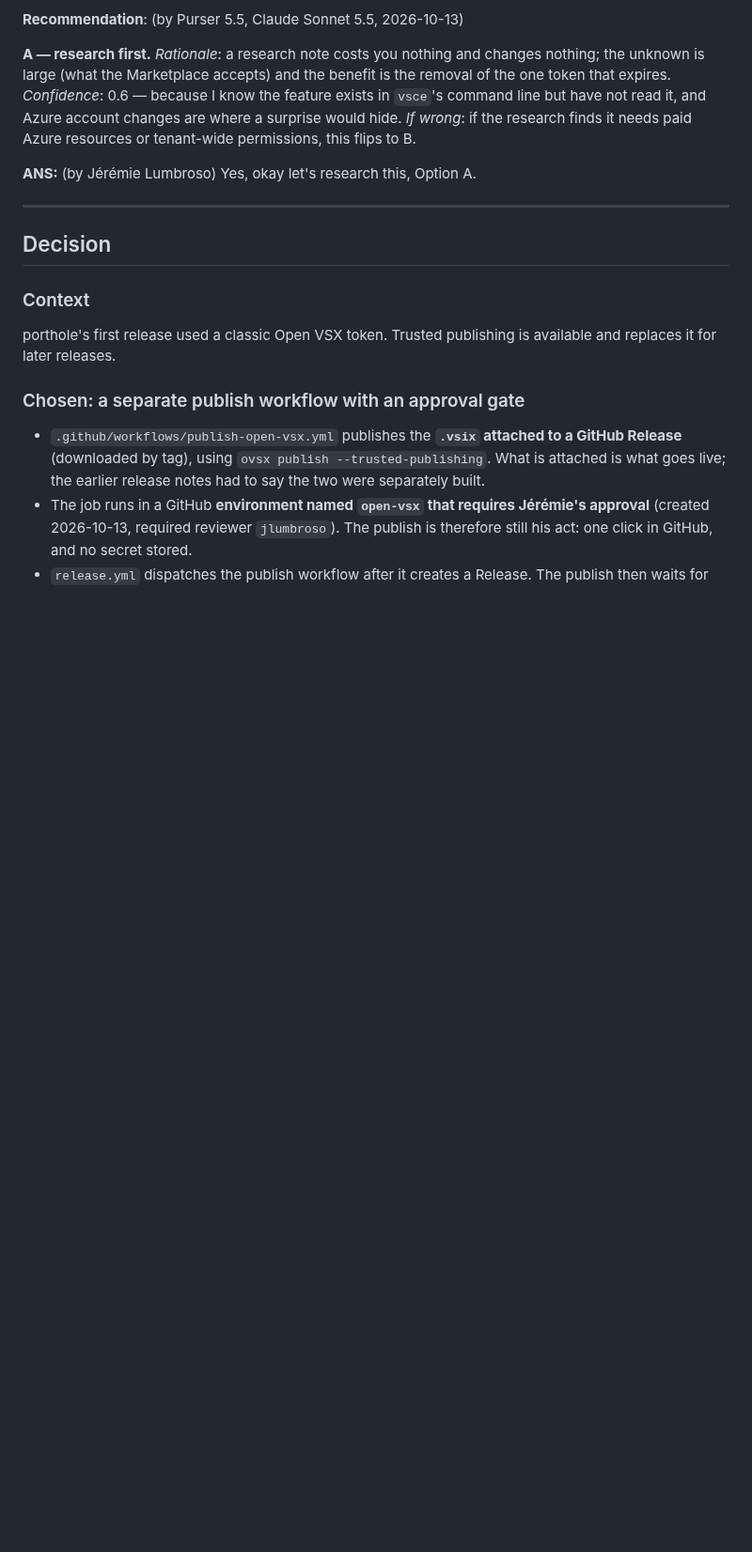
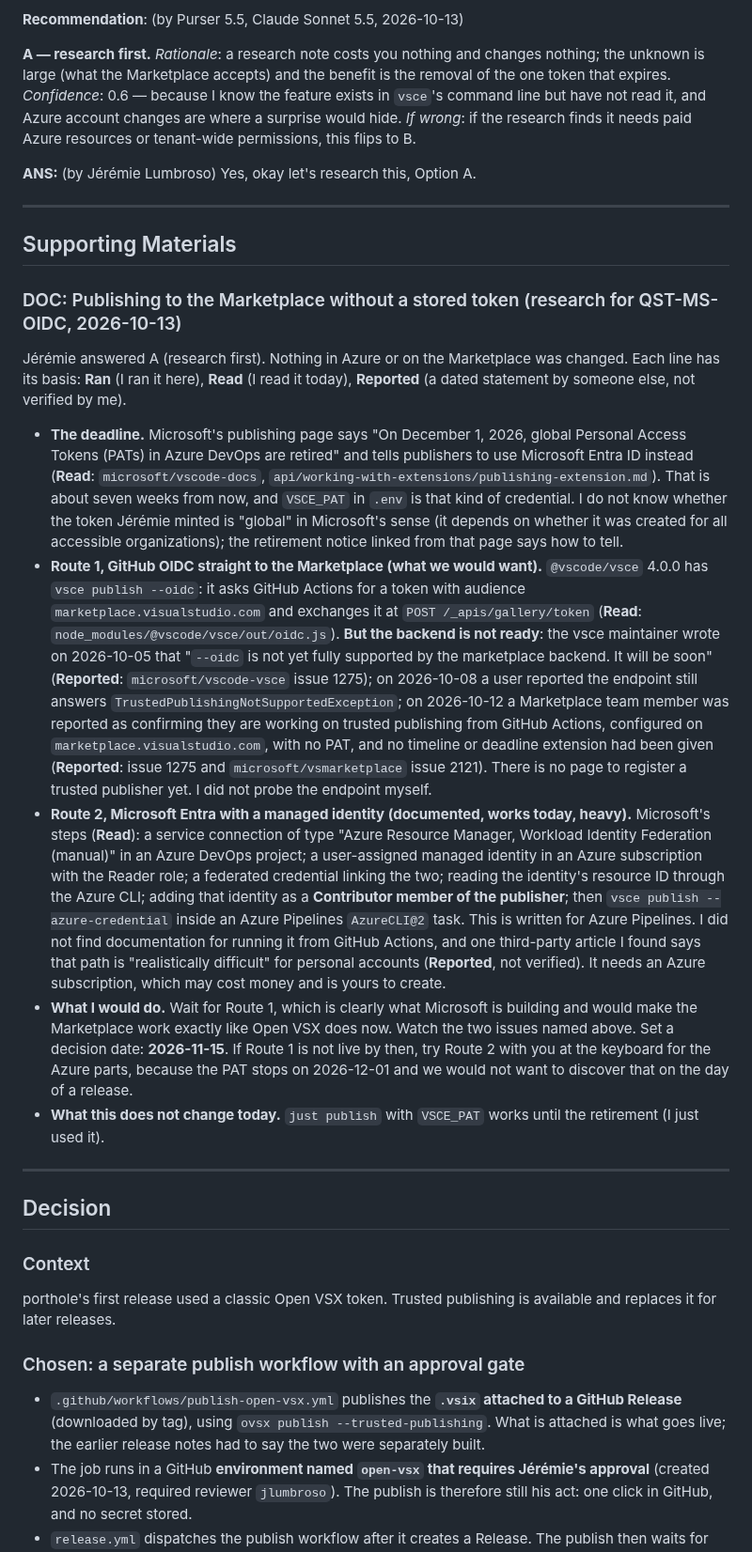
Before and after one commit to jlumbroso/porthole, a Markdown page: docs/adr/0012-publish-to-open-vsx-through-trusted-publishing-with-the-marketplace-token-kept-for-now.md, the part around one of its changes. Shown at 94% size. Rendered like a GitHub page; blank space fills up the shorter version.

Commit message:
docs: ADR-0012 research note: Marketplace without a PAT (backend not ready; PAT retired 2026-12-01; decide by 2026-11-15)
Co-Authored-By: Claude Sonnet 5.5 <noreply@anthropic.com>

```diff
--- a/docs/adr/0012-publish-to-open-vsx-through-trusted-publishing-with-the-marketplace-token-kept-for-now.md
+++ b/docs/adr/0012-publish-to-open-vsx-through-trusted-publishing-with-the-marketplace-token-kept-for-now.md
@@ -78,6 +78,20 @@ Yes, okay let's research this, Option A.
 
 ---
 
+## Supporting Materials
+
+### DOC: Publishing to the Marketplace without a stored token (research for QST-MS-OIDC, 2026-10-13)
+
+Jérémie answered A (research first). Nothing in Azure or on the Marketplace was changed. Each line has its basis: **Ran** (I ran it here), **Read** (I read it today), **Reported** (a dated statement by someone else, not verified by me).
+
+- **The deadline.** Microsoft's publishing page says "On December 1, 2026, global Personal Access Tokens (PATs) in Azure DevOps are retired" and tells publishers to use Microsoft Entra ID instead (**Read**: `microsoft/vscode-docs`, `api/working-with-extensions/publishing-extension.md`). That is about seven weeks from now, and `VSCE_PAT` in `.env` is that kind of credential. I do not know whether the token Jérémie minted is "global" in Microsoft's sense (it depends on whether it was created for all accessible organizations); the retirement notice linked from that page says how to tell.
+- **Route 1, GitHub OIDC straight to the Marketplace (what we would want).** `@vscode/vsce` 4.0.0 has `vsce publish --oidc`: it asks GitHub Actions for a token with audience `marketplace.visualstudio.com` and exchanges it at `POST /_apis/gallery/token` (**Read**: `node_modules/@vscode/vsce/out/oidc.js`). **But the backend is not ready**: the vsce maintainer wrote on 2026-10-05 that "`--oidc` is not yet fully supported by the marketplace backend. It will be soon" (**Reported**: `microsoft/vscode-vsce` issue 1275); on 2026-10-08 a user reported the endpoint still answers `TrustedPublishingNotSupportedException`; on 2026-10-12 a Marketplace team member was reported as confirming they are working on trusted publishing from GitHub Actions, configured on `marketplace.visualstudio.com`, with no PAT, and no timeline or deadline extension had been given (**Reported**: issue 1275 and `microsoft/vsmarketplace` issue 2121). There is no page to register a trusted publisher yet. I did not probe the endpoint myself.
+- **Route 2, Microsoft Entra with a managed identity (documented, works today, heavy).** Microsoft's steps (**Read**): a service connection of type "Azure Resource Manager, Workload Identity Federation (manual)" in an Azure DevOps project; a user-assigned managed identity in an Azure subscription with the Reader role; a federated credential linking the two; reading the identity's resource ID through the Azure CLI; adding that identity as a **Contributor member of the publisher**; then `vsce publish --azure-credential` inside an Azure Pipelines `AzureCLI@2` task. This is written for Azure Pipelines. I did not find documentation for running it from GitHub Actions, and one third-party article I found says that path is "realistically difficult" for personal accounts (**Reported**, not verified). It needs an Azure subscription, which may cost money and is yours to create.
+- **What I would do.** Wait for Route 1, which is clearly what Microsoft is building and would make the Marketplace work exactly like Open VSX does now. Watch the two issues named above. Set a decision date: **2026-11-15**. If Route 1 is not live by then, try Route 2 with you at the keyboard for the Azure parts, because the PAT stops on 2026-12-01 and we would not want to discover that on the day of a release.
+- **What this does not change today.** `just publish` with `VSCE_PAT` works until the retirement (I just used it).
+
+---
+
 ## Decision
 
 ### Context
```
Also changed, not shown: other parts of docs/adr/0012-publish-to-open-vsx-through-trusted-publishing-with-the-marketplace-token-kept-for-now.md (+2 -1 lines).
